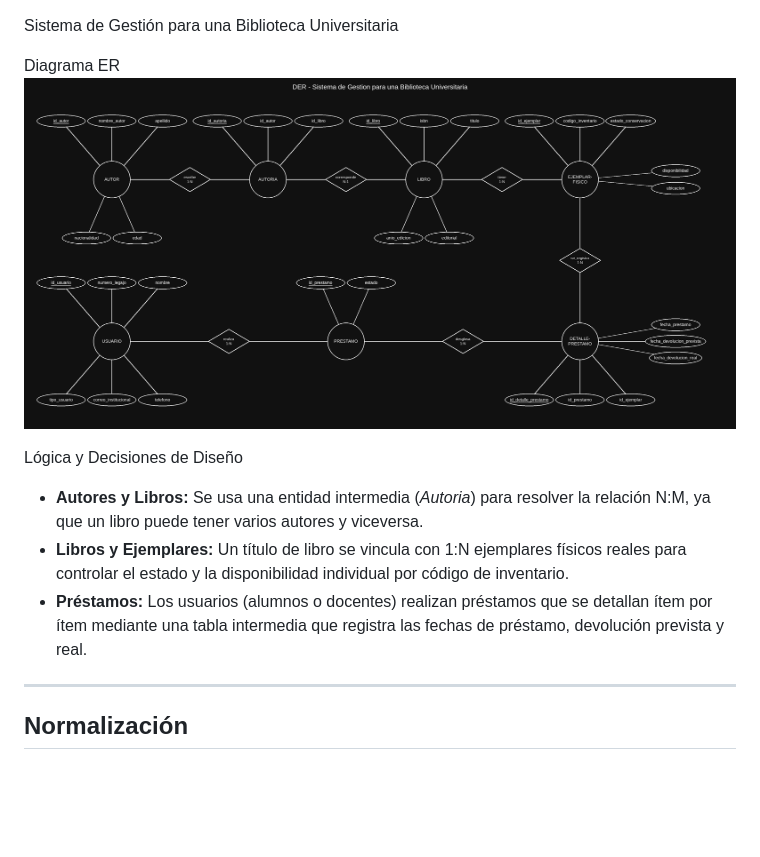
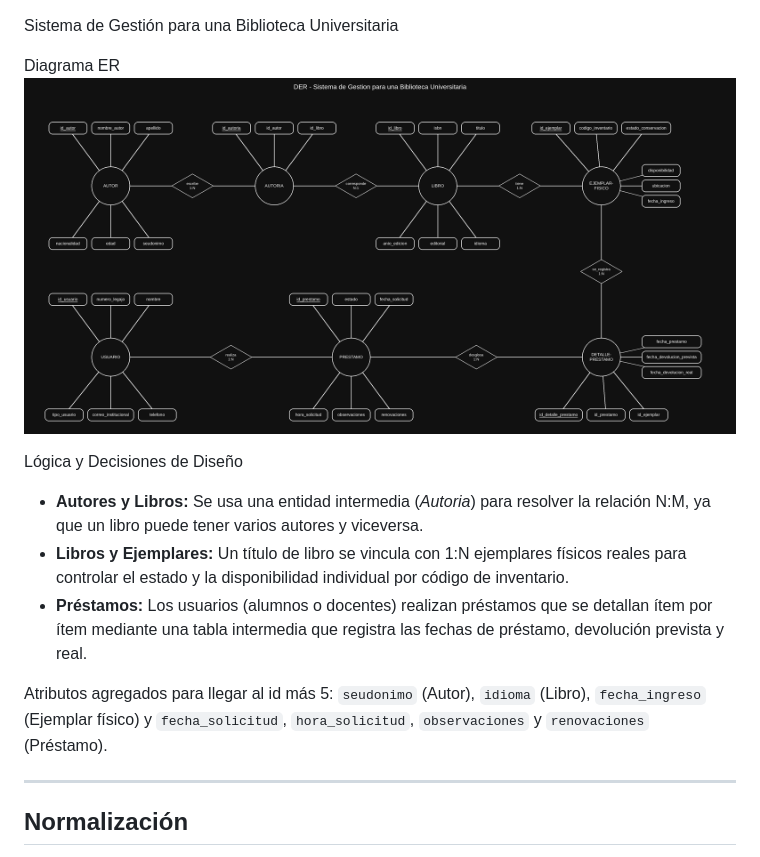
Before and after one commit to tizianogale2017-tech/BaseDeDatosI-U2-Ej01-SistemaBiblioteca, a Markdown page: README.md, the part around the change. GitHub-like rendering; pictures changed too: 1 — Sistema de Gestión para una Biblioteca Universitaria.png; blank space fills up the shorter version.

Commit message:
Corrige el DER: id más 5 atributos por entidad y formato unificado

```diff
--- a/README.md
+++ b/README.md
@@ -8,6 +8,7 @@
 * **Libros y Ejemplares:** Un título de libro se vincula con 1:N ejemplares físicos reales para controlar el estado y la disponibilidad individual por código de inventario.
 * **Préstamos:** Los usuarios (alumnos o docentes) realizan préstamos que se detallan ítem por ítem mediante una tabla intermedia que registra las fechas de préstamo, devolución prevista y real.
 
+Atributos agregados para llegar al id más 5: `seudonimo` (Autor), `idioma` (Libro), `fecha_ingreso` (Ejemplar físico) y `fecha_solicitud`, `hora_solicitud`, `observaciones` y `renovaciones` (Préstamo).
 
 ---
 
```
